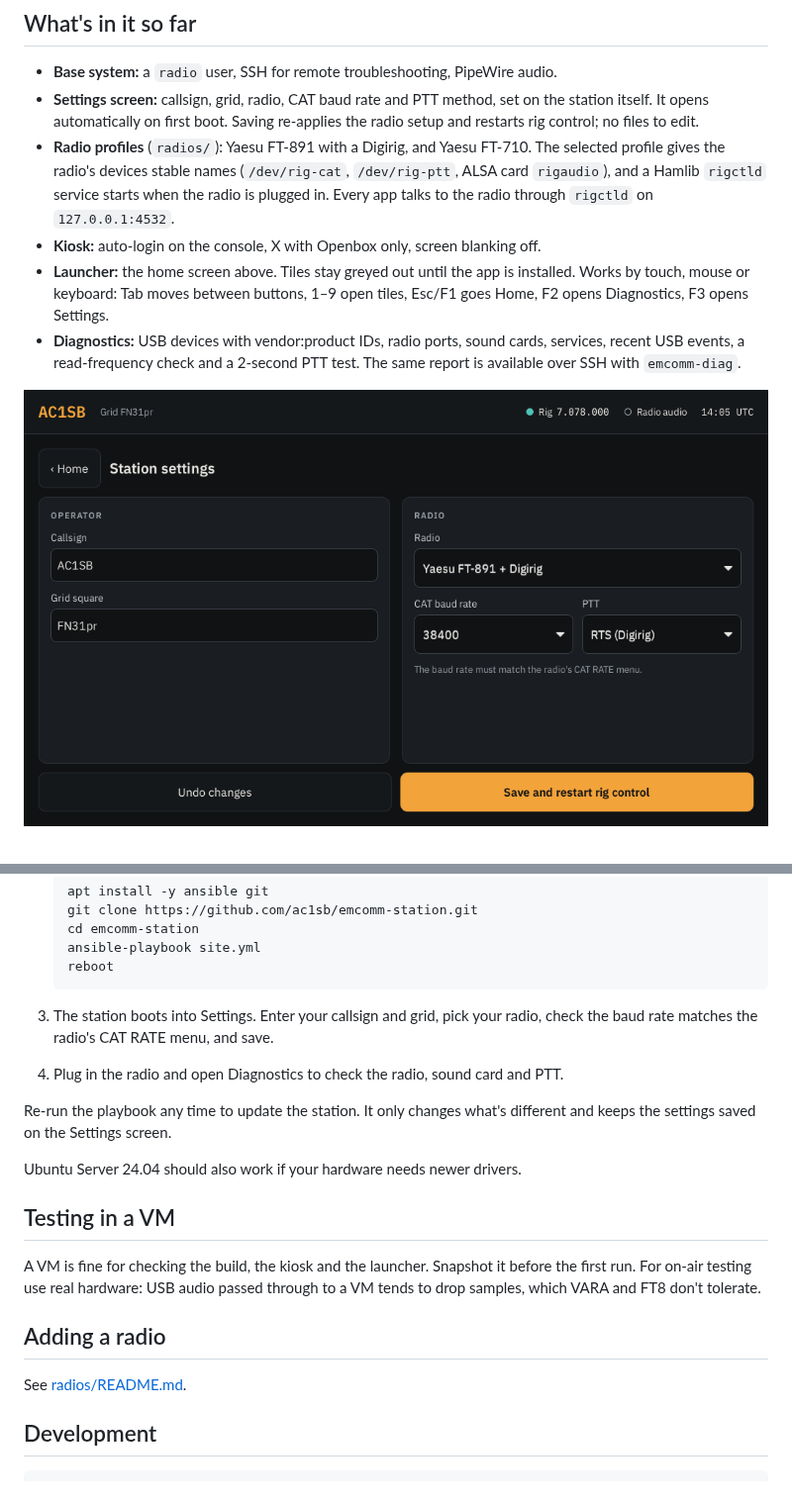
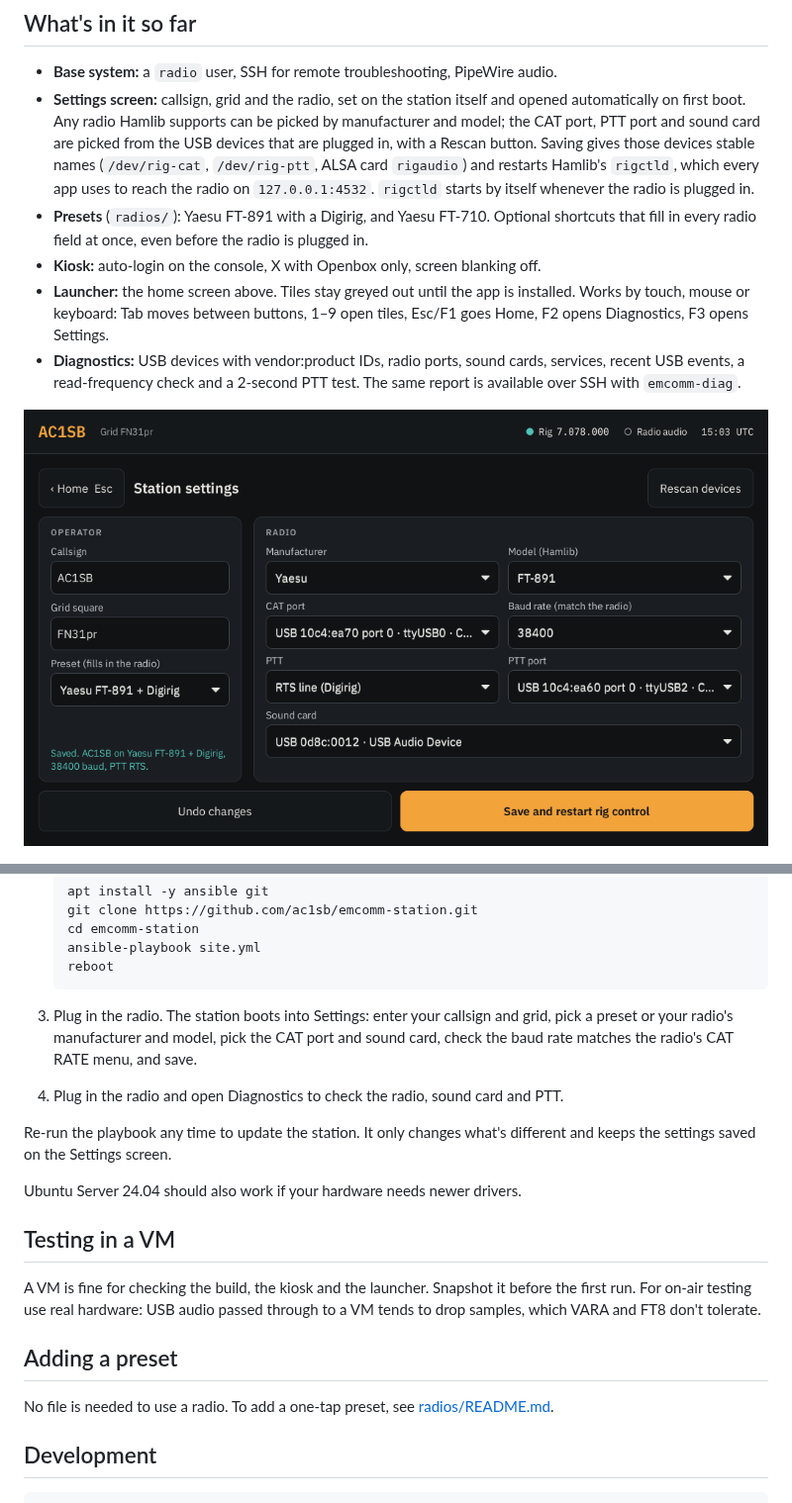
Before and after one commit to ac1sb/emcomm-station, a Markdown page: README.md, 2 parts joined by grey strips. Shown at 99% size. Rendered like a GitHub page; pictures changed too: docs/settings.png.

````diff
--- a/README.md
+++ b/README.md
@@ -11,14 +11,15 @@ environment.
 ## What's in it so far
 
 - **Base system:** a `radio` user, SSH for remote troubleshooting, PipeWire audio.
-- **Settings screen:** callsign, grid, radio, CAT baud rate and PTT method, set on
-  the station itself. It opens automatically on first boot. Saving re-applies the
-  radio setup and restarts rig control; no files to edit.
-- **Radio profiles** (`radios/`): Yaesu FT-891 with a Digirig, and Yaesu FT-710.
-  The selected profile gives the radio's devices stable names (`/dev/rig-cat`,
-  `/dev/rig-ptt`, ALSA card `rigaudio`), and a Hamlib `rigctld` service starts when
-  the radio is plugged in. Every app talks to the radio through `rigctld` on
-  `127.0.0.1:4532`.
+- **Settings screen:** callsign, grid and the radio, set on the station itself and
+  opened automatically on first boot. Any radio Hamlib supports can be picked by
+  manufacturer and model; the CAT port, PTT port and sound card are picked from the
+  USB devices that are plugged in, with a Rescan button. Saving gives those devices
+  stable names (`/dev/rig-cat`, `/dev/rig-ptt`, ALSA card `rigaudio`) and restarts
+  Hamlib's `rigctld`, which every app uses to reach the radio on `127.0.0.1:4532`.
+  `rigctld` starts by itself whenever the radio is plugged in.
+- **Presets** (`radios/`): Yaesu FT-891 with a Digirig, and Yaesu FT-710. Optional
+  shortcuts that fill in every radio field at once, even before the radio is plugged in.
 - **Kiosk:** auto-login on the console, X with Openbox only, screen blanking off.
 - **Launcher:** the home screen above. Tiles stay greyed out until the app is installed.
   Works by touch, mouse or keyboard: Tab moves between buttons, 1–9 open tiles,
@@ -48,8 +49,9 @@ come next.
    reboot
    ```
 
-3. The station boots into Settings. Enter your callsign and grid, pick your radio,
-   check the baud rate matches the radio's CAT RATE menu, and save.
+3. Plug in the radio. The station boots into Settings: enter your callsign and grid,
+   pick a preset or your radio's manufacturer and model, pick the CAT port and sound
+   card, check the baud rate matches the radio's CAT RATE menu, and save.
 4. Plug in the radio and open Diagnostics to check the radio, sound card and PTT.
 
 Re-run the playbook any time to update the station. It only changes what's
@@ -63,9 +65,10 @@ A VM is fine for checking the build, the kiosk and the launcher. Snapshot it bef
 the first run. For on-air testing use real hardware: USB audio passed through to a
 VM tends to drop samples, which VARA and FT8 don't tolerate.
 
-## Adding a radio
+## Adding a preset
 
-See [radios/README.md](radios/README.md).
+No file is needed to use a radio. To add a one-tap preset, see
+[radios/README.md](radios/README.md).
 
 ## Development
 
````
Also changed, not shown: radios/README.md (+23 -18 lines), 7 other files.
